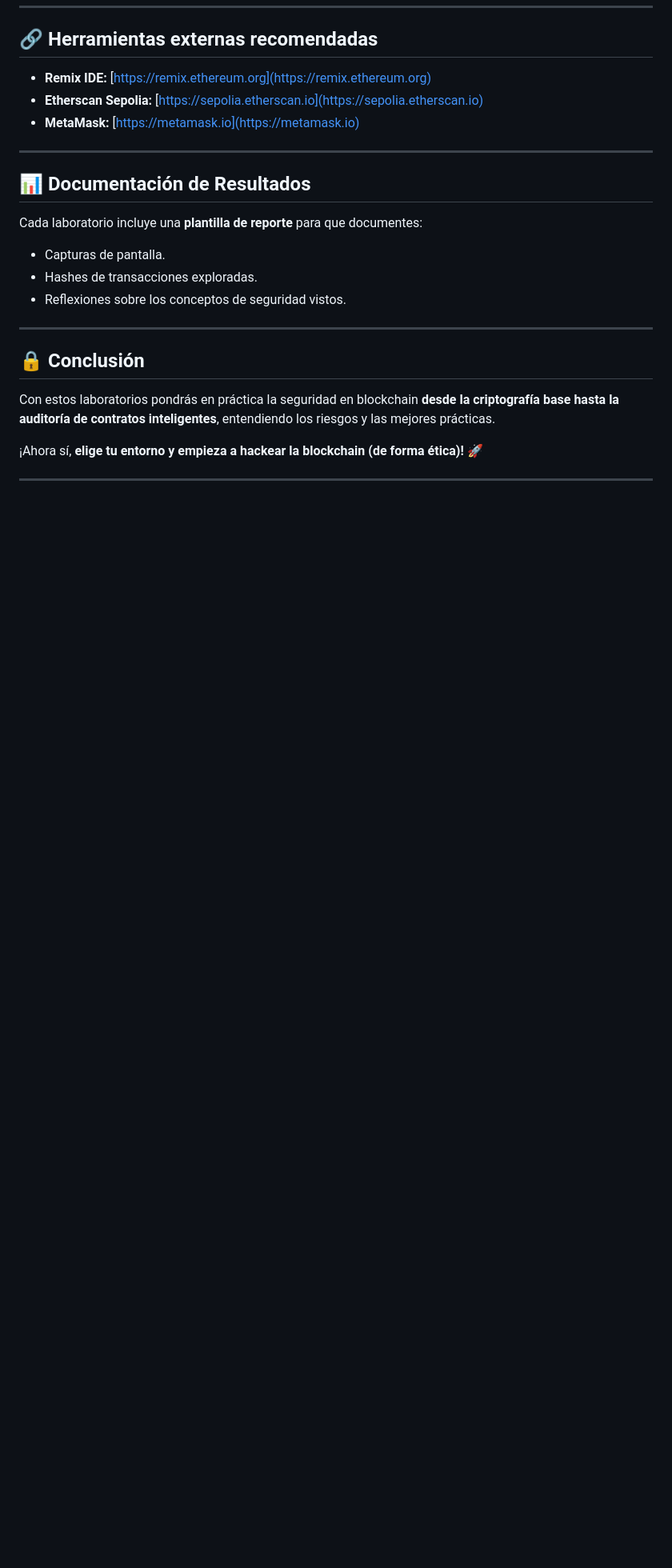
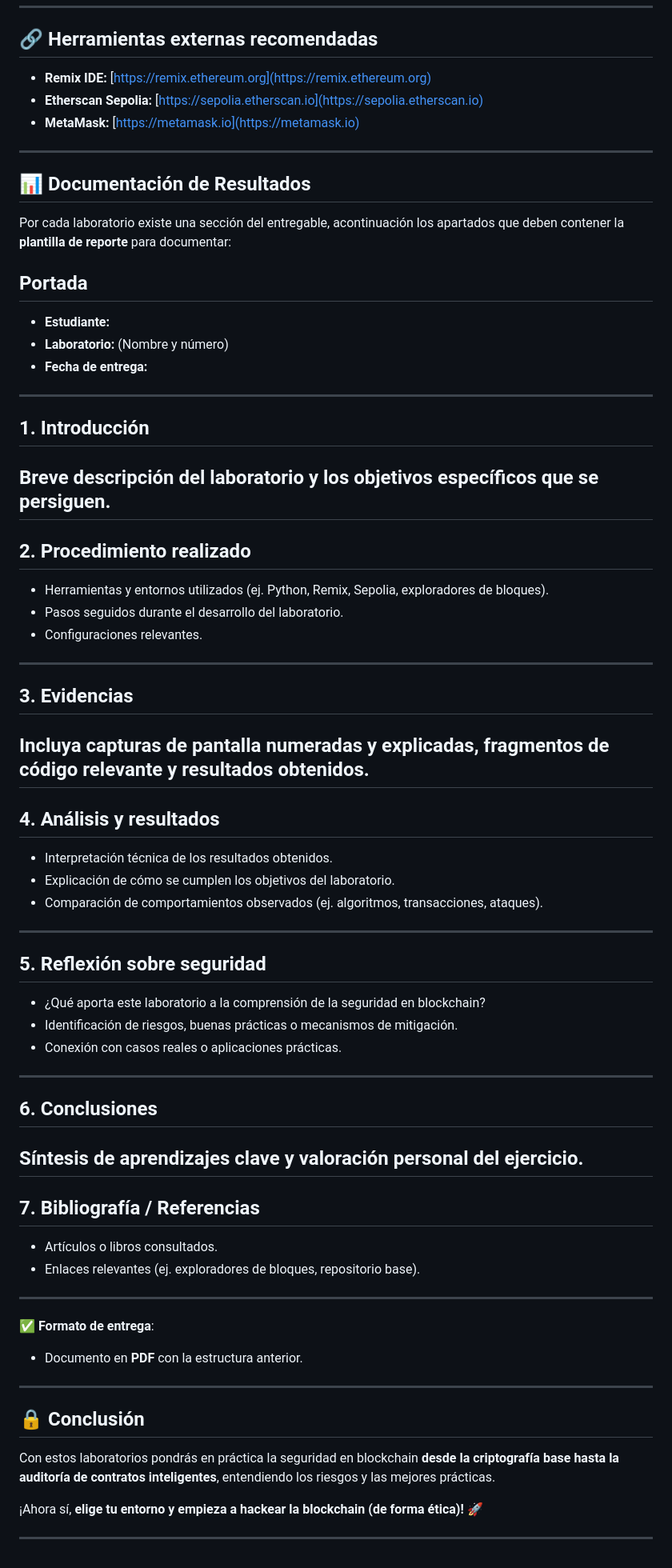
Before and after one commit to karlozkordova/blockchaintest, a Markdown page: README.md, the part around the change. Shown: that part at 80% size. GitHub-like rendering; blank space fills up the shorter version.

```diff
--- a/README.md
+++ b/README.md
@@ -146,12 +146,43 @@ cd blockchain-security-labs
 
 ## 📊 Documentación de Resultados
 
-Cada laboratorio incluye una **plantilla de reporte** para que documentes:
+Por cada laboratorio existe una sección del entregable, acontinuación los apartados que deben contener la  **plantilla de reporte** para documentar:
 
-- Capturas de pantalla.
-- Hashes de transacciones exploradas.
-- Reflexiones sobre los conceptos de seguridad vistos.
-
+## Portada
+- **Estudiante:**
+- **Laboratorio:** (Nombre y número)
+- **Fecha de entrega:**
+---
+## 1. Introducción
+Breve descripción del laboratorio y los objetivos específicos que se persiguen.
+---
+## 2. Procedimiento realizado
+- Herramientas y entornos utilizados (ej. Python, Remix, Sepolia, exploradores de bloques).
+- Pasos seguidos durante el desarrollo del laboratorio.
+- Configuraciones relevantes.
+---
+## 3. Evidencias
+Incluya capturas de pantalla numeradas y explicadas, fragmentos de código relevante y resultados obtenidos.
+---
+## 4. Análisis y resultados
+- Interpretación técnica de los resultados obtenidos.
+- Explicación de cómo se cumplen los objetivos del laboratorio.
+- Comparación de comportamientos observados (ej. algoritmos, transacciones, ataques).
+---
+## 5. Reflexión sobre seguridad
+- ¿Qué aporta este laboratorio a la comprensión de la seguridad en blockchain?
+- Identificación de riesgos, buenas prácticas o mecanismos de mitigación.
+- Conexión con casos reales o aplicaciones prácticas.
+---
+## 6. Conclusiones
+Síntesis de aprendizajes clave y valoración personal del ejercicio.
+---
+## 7. Bibliografía / Referencias
+- Artículos o libros consultados.
+- Enlaces relevantes (ej. exploradores de bloques, repositorio base).
+---
+✅ **Formato de entrega**:
+- Documento en **PDF** con la estructura anterior.
 ---
 
 ## 🔒 Conclusión
```
